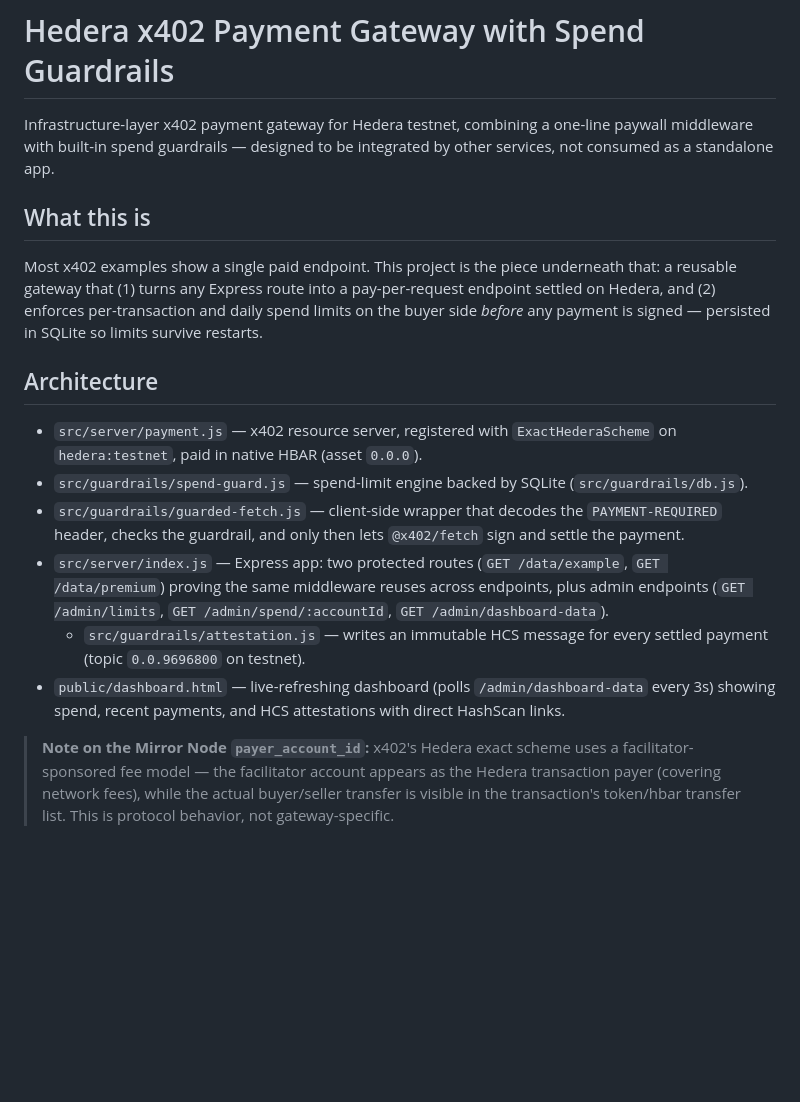
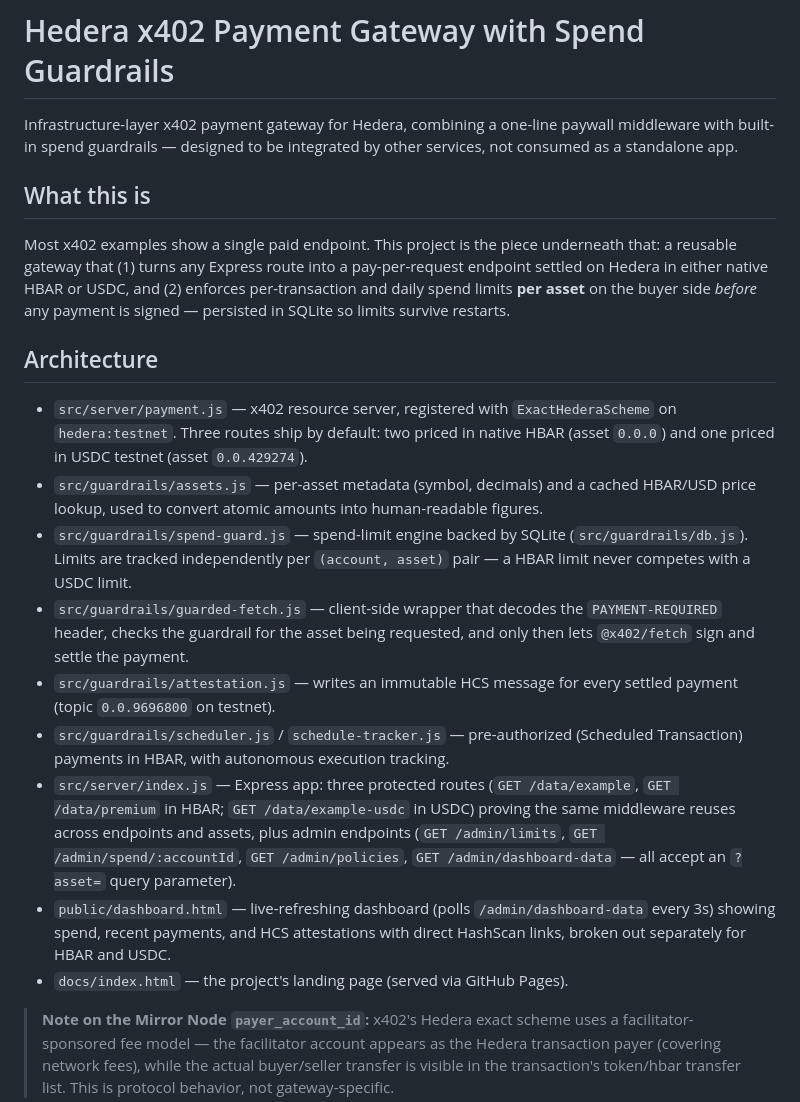
Before and after one commit to usainbluntmx/hedera-x402-gateway, a Markdown page: README.md, the part around one of its changes. GitHub-like rendering; blank space fills up the shorter version.

```diff
--- a/README.md
+++ b/README.md
@@ -1,6 +1,6 @@
 # Hedera x402 Payment Gateway with Spend Guardrails
 
-Infrastructure-layer x402 payment gateway for Hedera testnet, combining a
+Infrastructure-layer x402 payment gateway for Hedera, combining a
 one-line paywall middleware with built-in spend guardrails — designed to be
 integrated by other services, not consumed as a standalone app.
 
@@ -8,29 +8,42 @@ integrated by other services, not consumed as a standalone app.
 
 Most x402 examples show a single paid endpoint. This project is the piece
 underneath that: a reusable gateway that (1) turns any Express route into a
-pay-per-request endpoint settled on Hedera, and (2) enforces per-transaction
-and daily spend limits on the buyer side *before* any payment is signed —
-persisted in SQLite so limits survive restarts.
+pay-per-request endpoint settled on Hedera in either native HBAR or USDC,
+and (2) enforces per-transaction and daily spend limits **per asset** on
+the buyer side *before* any payment is signed — persisted in SQLite so
+limits survive restarts.
 
 ## Architecture
 
 - `src/server/payment.js` — x402 resource server, registered with
-  `ExactHederaScheme` on `hedera:testnet`, paid in native HBAR
-  (asset `0.0.0`).
+  `ExactHederaScheme` on `hedera:testnet`. Three routes ship by default:
+  two priced in native HBAR (asset `0.0.0`) and one priced in USDC testnet
+  (asset `0.0.429274`).
+- `src/guardrails/assets.js` — per-asset metadata (symbol, decimals) and a
+  cached HBAR/USD price lookup, used to convert atomic amounts into
+  human-readable figures.
 - `src/guardrails/spend-guard.js` — spend-limit engine backed by SQLite
-  (`src/guardrails/db.js`).
+  (`src/guardrails/db.js`). Limits are tracked independently per
+  `(account, asset)` pair — a HBAR limit never competes with a USDC limit.
 - `src/guardrails/guarded-fetch.js` — client-side wrapper that decodes the
-  `PAYMENT-REQUIRED` header, checks the guardrail, and only then lets
-  `@x402/fetch` sign and settle the payment.
-- `src/server/index.js` — Express app: two protected routes
-  (`GET /data/example`, `GET /data/premium`) proving the same middleware
-  reuses across endpoints, plus admin endpoints (`GET /admin/limits`,
-  `GET /admin/spend/:accountId`, `GET /admin/dashboard-data`).
-  - `src/guardrails/attestation.js` — writes an immutable HCS message for
+  `PAYMENT-REQUIRED` header, checks the guardrail for the asset being
+  requested, and only then lets `@x402/fetch` sign and settle the payment.
+- `src/guardrails/attestation.js` — writes an immutable HCS message for
   every settled payment (topic `0.0.9696800` on testnet).
+- `src/guardrails/scheduler.js` / `schedule-tracker.js` — pre-authorized
+  (Scheduled Transaction) payments in HBAR, with autonomous execution
+  tracking.
+- `src/server/index.js` — Express app: three protected routes
+  (`GET /data/example`, `GET /data/premium` in HBAR; `GET /data/example-usdc`
+  in USDC) proving the same middleware reuses across endpoints and assets,
+  plus admin endpoints (`GET /admin/limits`, `GET /admin/spend/:accountId`,
+  `GET /admin/policies`, `GET /admin/dashboard-data` — all accept an
+  `?asset=` query parameter).
 - `public/dashboard.html` — live-refreshing dashboard (polls
   `/admin/dashboard-data` every 3s) showing spend, recent payments, and
-  HCS attestations with direct HashScan links.
+  HCS attestations with direct HashScan links, broken out separately for
+  HBAR and USDC.
+- `docs/index.html` — the project's landing page (served via GitHub Pages).
 
 > **Note on the Mirror Node `payer_account_id`:** x402's Hedera exact
 > scheme uses a facilitator-sponsored fee model — the facilitator account
```
Also changed, not shown: other parts of README.md (+40 -25 lines).
